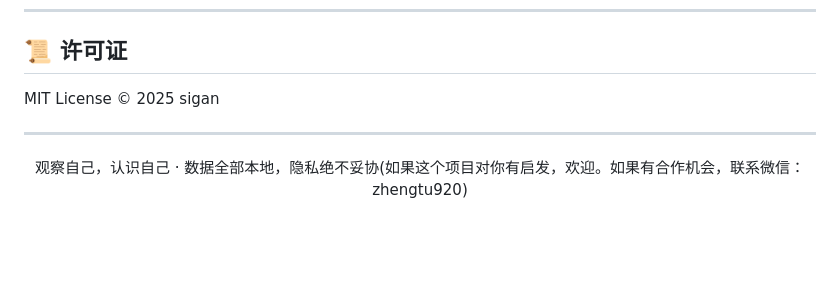
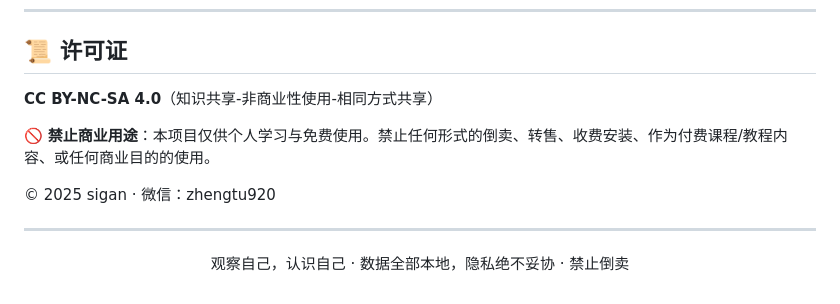
Before and after one commit to luoxuewuhen123/guanji, a Markdown page: README.md, the part around the change. GitHub-like rendering; blank space fills up the shorter version.

Commit message:
2026-7-10 21:46

```diff
--- a/README.md
+++ b/README.md
@@ -193,10 +193,14 @@ A: 可以。点击"复制人生经历"按钮，内容可直接粘贴到茵茵、
 
 ## 📜 许可证
 
-MIT License © 2025 sigan
+**CC BY-NC-SA 4.0**（知识共享-非商业性使用-相同方式共享）
+
+🚫 **禁止商业用途**：本项目仅供个人学习与免费使用。禁止任何形式的倒卖、转售、收费安装、作为付费课程/教程内容、或任何商业目的的使用。
+
+© 2025 sigan · 微信：zhengtu920
 
 ---
 
 <p align="center">
-  观察自己，认识自己 · 数据全部本地，隐私绝不妥协(如果这个项目对你有启发，欢迎。如果有合作机会，联系微信：zhengtu920)
+  观察自己，认识自己 · 数据全部本地，隐私绝不妥协 · 禁止倒卖
 </p>
```
